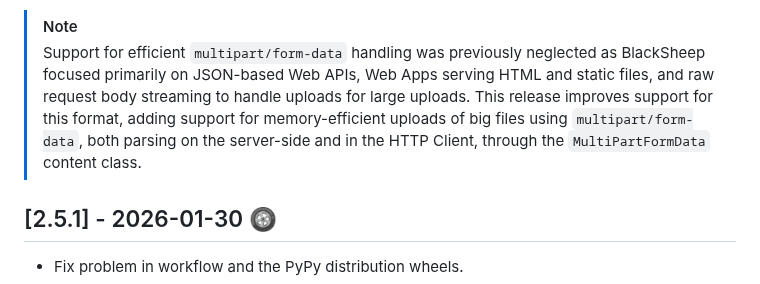
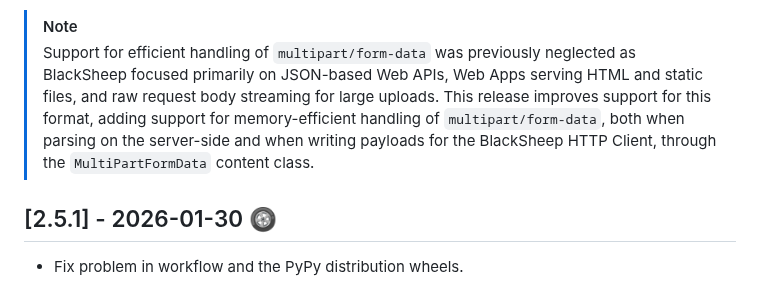
Before and after one commit to Neoteroi/BlackSheep, a Markdown page: CHANGELOG.md, the part around the change. Rendered like a GitHub page.

```diff
--- a/CHANGELOG.md
+++ b/CHANGELOG.md
@@ -23,12 +23,13 @@ and this project adheres to [Semantic Versioning](https://semver.org/spec/v2.0.0
 - Modify the `MultiPartFormData` to inherit `StreamedContent` and remove the immediate call to `write_multipart_form_data()` which loaded everything into memory.
 
 > [!NOTE]
-> Support for efficient `multipart/form-data` handling was previously neglected as
+> Support for efficient handling of `multipart/form-data` was previously neglected as
 > BlackSheep focused primarily on JSON-based Web APIs, Web Apps serving HTML and static
-> files, and raw request body streaming to handle uploads for large uploads.
+> files, and raw request body streaming for large uploads.
 > This release improves support for this format, adding support for memory-efficient
-> uploads of big files using `multipart/form-data`, both parsing on the server-side and
-> in the HTTP Client, through the `MultiPartFormData` content class.
+> handling of `multipart/form-data`, both when parsing on the server-side and
+> when writing payloads for the BlackSheep HTTP Client, through the `MultiPartFormData`
+> content class.
 
 ## [2.5.1] - 2026-01-30 :wheel:
 
```
